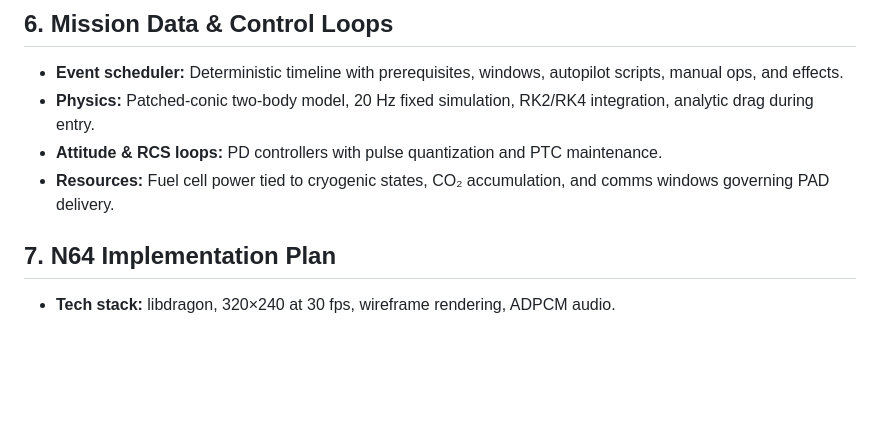
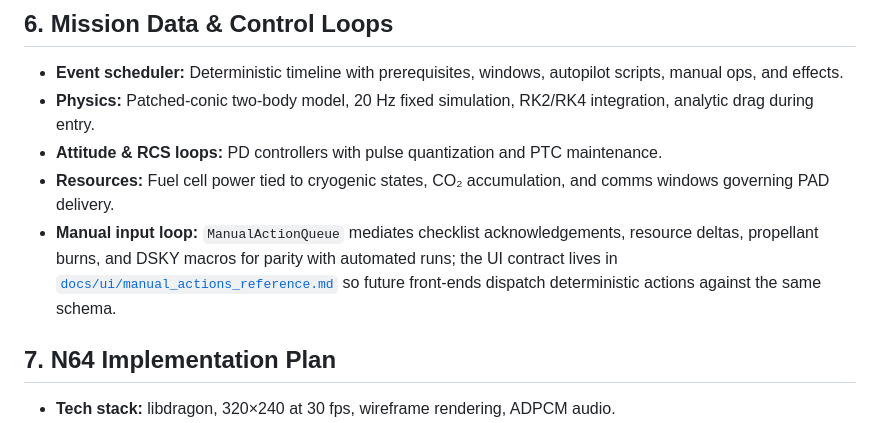
Before and after one commit to jwiedeman/Apollo64, a Markdown page: docs/PROJECT_PLAN.md, the part around the change. GitHub-like rendering; blank space fills up the shorter version.

```diff
--- a/docs/PROJECT_PLAN.md
+++ b/docs/PROJECT_PLAN.md
@@ -65,6 +65,7 @@ Each event has a window, manual inputs, autopilot scripts, telemetry, and failur
 - **Physics:** Patched-conic two-body model, 20 Hz fixed simulation, RK2/RK4 integration, analytic drag during entry.
 - **Attitude & RCS loops:** PD controllers with pulse quantization and PTC maintenance.
 - **Resources:** Fuel cell power tied to cryogenic states, CO₂ accumulation, and comms windows governing PAD delivery.
+- **Manual input loop:** `ManualActionQueue` mediates checklist acknowledgements, resource deltas, propellant burns, and DSKY macros for parity with automated runs; the UI contract lives in [`docs/ui/manual_actions_reference.md`](ui/manual_actions_reference.md) so future front-ends dispatch deterministic actions against the same schema.
 
 ## 7. N64 Implementation Plan
 - **Tech stack:** libdragon, 320×240 at 30 fps, wireframe rendering, ADPCM audio.
```
Also changed, not shown: README.md (+2 -0 lines), docs/ui/manual_actions_reference.md (added, +46 -0 lines).
